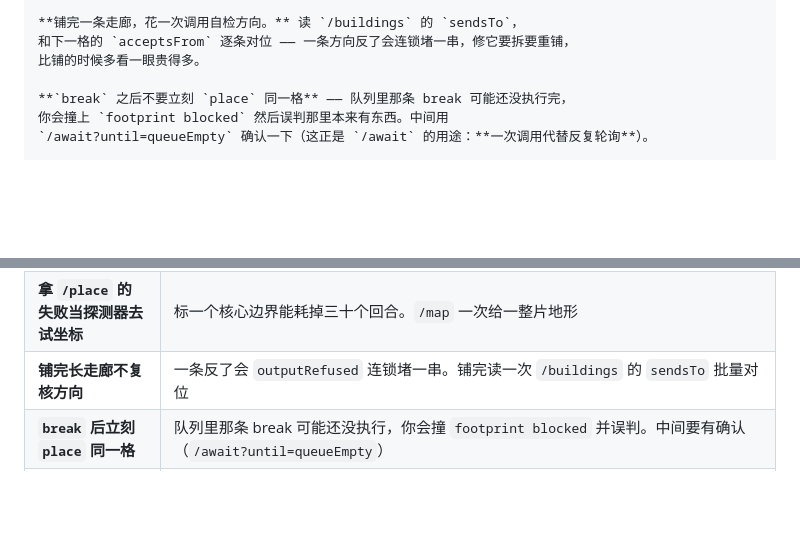
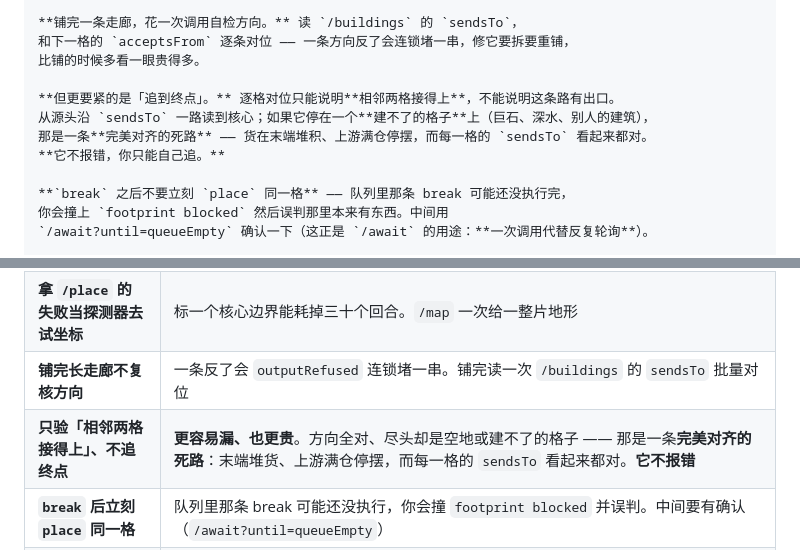
Before and after one commit to rt334/mindustry-ai-arena, a Markdown page: docs/PROMPTS.md, 2 parts joined by grey strips. Rendered like a GitHub page; blank space fills up the shorter version.

```diff
--- a/docs/PROMPTS.md
+++ b/docs/PROMPTS.md
@@ -175,6 +175,11 @@
 和下一格的 `acceptsFrom` 逐条对位 —— 一条方向反了会连锁堵一串，修它要拆要重铺，
 比铺的时候多看一眼贵得多。
 
+**但更要紧的是「追到终点」。** 逐格对位只能说明**相邻两格接得上**，不能说明这条路有出口。
+从源头沿 `sendsTo` 一路读到核心；如果它停在一个**建不了的格子**上（巨石、深水、别人的建筑），
+那是一条**完美对齐的死路** —— 货在末端堆积、上游满仓停摆，而每一格的 `sendsTo` 看起来都对。
+**它不报错，你只能自己追。**
+
 **`break` 之后不要立刻 `place` 同一格** —— 队列里那条 break 可能还没执行完，
 你会撞上 `footprint blocked` 然后误判那里本来有东西。中间用
 `/await?until=queueEmpty` 确认一下（这正是 `/await` 的用途：**一次调用代替反复轮询**）。
@@ -245,6 +250,7 @@
 | **不查数据库、靠猜方块名和配方试错** | 试错烧掉的是整个回合。`/database?item=` 直接给出「谁产它、怎么产、要几级矿机」—— 这类问题**先查再动手** |
 | **拿 `/place` 的失败当探测器去试坐标** | 标一个核心边界能耗掉三十个回合。`/map` 一次给一整片地形 |
 | **铺完长走廊不复核方向** | 一条反了会 `outputRefused` 连锁堵一串。铺完读一次 `/buildings` 的 `sendsTo` 批量对位 |
+| **只验「相邻两格接得上」、不追终点** | **更容易漏、也更贵**。方向全对、尽头却是空地或建不了的格子 —— 那是一条**完美对齐的死路**：末端堆货、上游满仓停摆，而每一格的 `sendsTo` 看起来都对。**它不报错** |
 | **`break` 后立刻 `place` 同一格** | 队列里那条 break 可能还没执行，你会撞 `footprint blocked` 并误判。中间要有确认（`/await?until=queueEmpty`） |
 | 用「基本达成」结案 | 掩盖了真实缺口 |
 
```
Also changed, not shown: docs/LESSONS.md (+22 -0 lines), skill/SKILL.md (+17 -3 lines).
